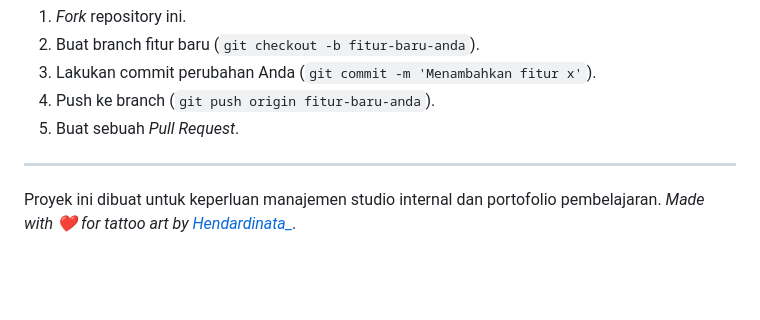
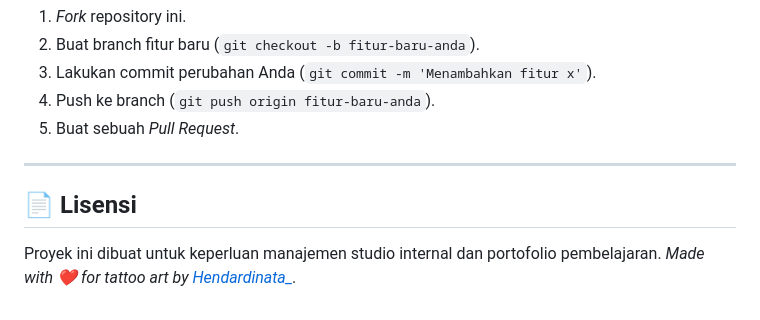
Before and after one commit to Hendardinata/arunika-POS, a Markdown page: README.md, the part around the change. GitHub-like rendering; blank space fills up the shorter version.

Commit message:
Update README V2.md

```diff
--- a/README.md
+++ b/README.md
@@ -142,5 +142,6 @@ Jika Anda ingin berkontribusi:
 
 ---
 
+## 📄 Lisensi
 Proyek ini dibuat untuk keperluan manajemen studio internal dan portofolio pembelajaran.
 *Made with ❤️ for tattoo art by [Hendardinata_](https://github.com/Hendardinata).*
```
